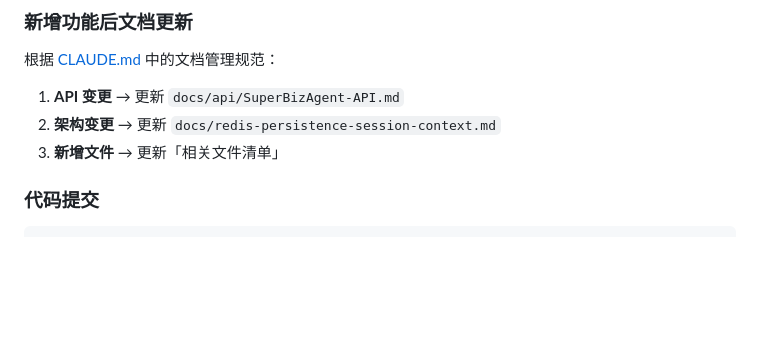
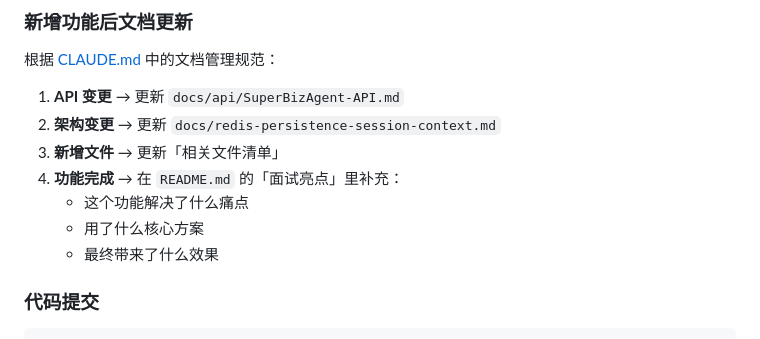
Before and after one commit to freshspf/AIOps, a Markdown page: README.md, the part around one of its changes. GitHub-like rendering; blank space fills up the shorter version.

```diff
--- a/README.md
+++ b/README.md
@@ -245,6 +307,10 @@ curl http://localhost:9900/milvus/health
 1. **API 变更** → 更新 `docs/api/SuperBizAgent-API.md`
 2. **架构变更** → 更新 `docs/redis-persistence-session-context.md`
 3. **新增文件** → 更新「相关文件清单」
+4. **功能完成** → 在 `README.md` 的「面试亮点」里补充：
+   - 这个功能解决了什么痛点
+   - 用了什么核心方案
+   - 最终带来了什么效果
 
 ### 代码提交
 
```
Also changed, not shown: other parts of README.md (+62 -0 lines), AGENTS.md (+6 -0 lines), CLAUDE.md (+3 -0 lines).
